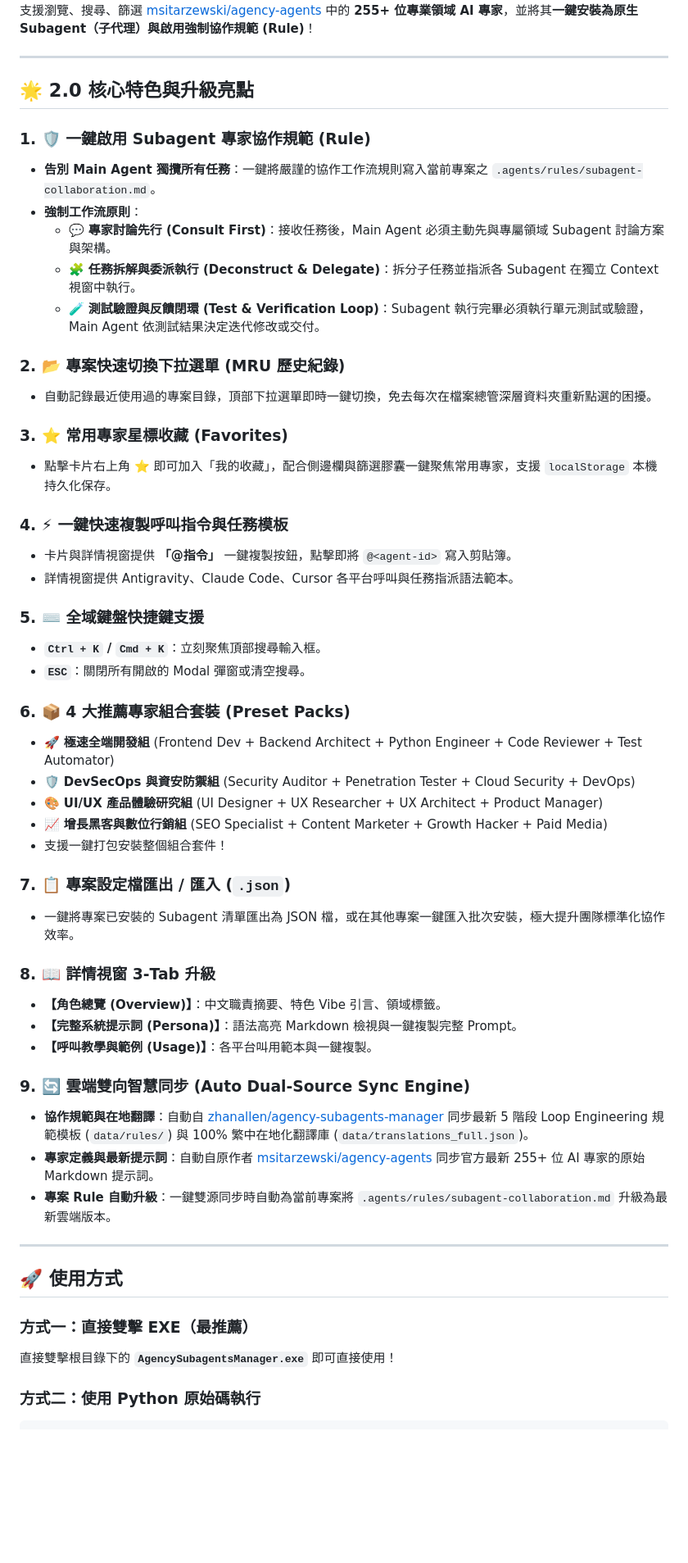
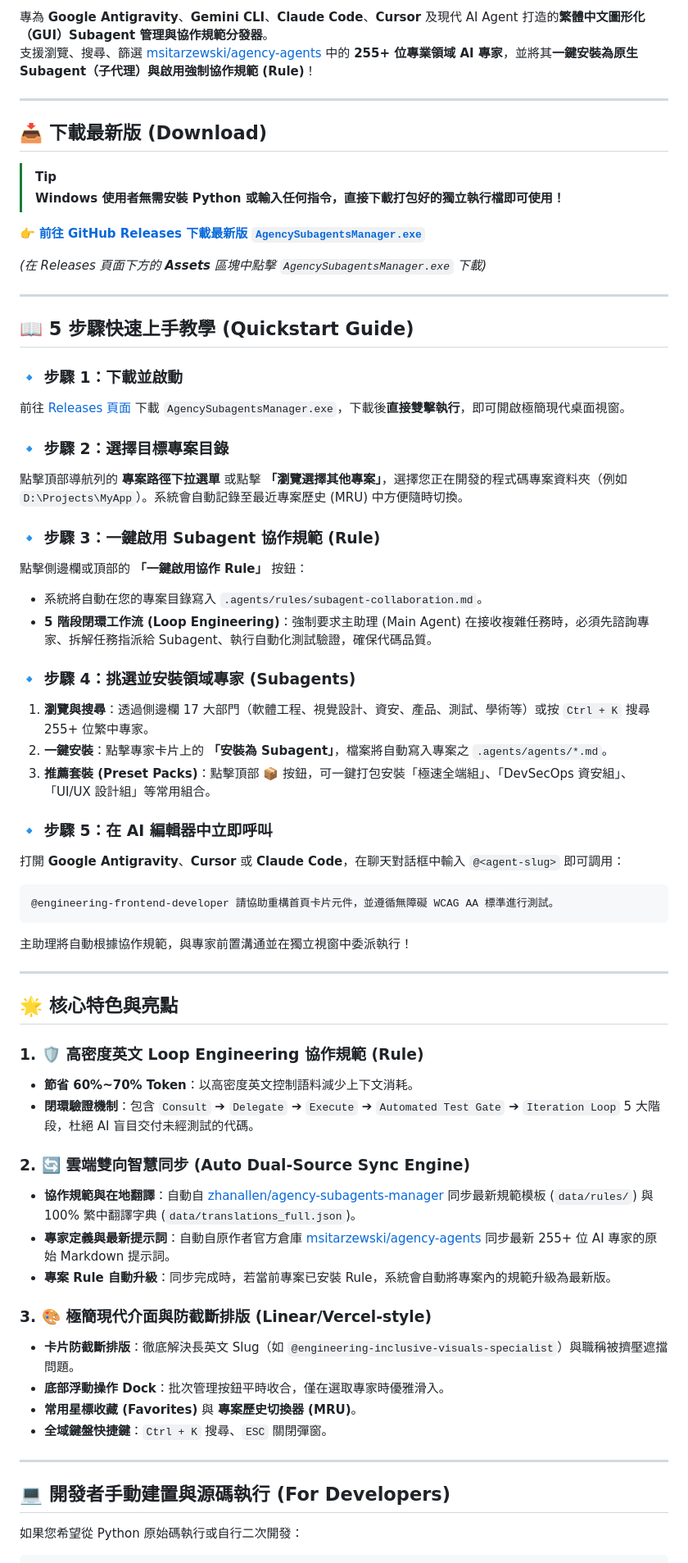
Before and after one commit to zhanallen/agency-subagents-manager, a Markdown page: README.md, the part around one of its changes. Shown at 82% size. Rendered like a GitHub page; blank space fills up the shorter version.

Commit message:
docs: add GitHub Releases download badges and 5-step quickstart walkthrough

````diff
--- a/README.md
+++ b/README.md
@@ -4,56 +17,67 @@
+專為 **Google Antigravity**、**Gemini CLI**、**Claude Code**、**Cursor** 及現代 AI Agent 打造的**繁體中文圖形化（GUI）Subagent 管理與協作規範分發器**。
 支援瀏覽、搜尋、篩選 [msitarzewski/agency-agents](https://github.com/msitarzewski/agency-agents) 中的 **255+ 位專業領域 AI 專家**，並將其**一鍵安裝為原生 Subagent（子代理）**與**啟用強制協作規範 (Rule)**！
 
 ---
 
-## 🌟 2.0 核心特色與升級亮點
+## 📥 下載最新版 (Download)
 
-### 1. 🛡️ 一鍵啟用 Subagent 專家協作規範 (Rule)
-- **告別 Main Agent 獨攬所有任務**：一鍵將嚴謹的協作工作流規則寫入當前專案之 `.agents/rules/subagent-collaboration.md`。
-- **強制工作流原則**：
-  - 💬 **專家討論先行 (Consult First)**：接收任務後，Main Agent 必須主動先與專屬領域 Subagent 討論方案與架構。
-  - 🧩 **任務拆解與委派執行 (Deconstruct & Delegate)**：拆分子任務並指派各 Subagent 在獨立 Context 視窗中執行。
-  - 🧪 **測試驗證與反饋閉環 (Test & Verification Loop)**：Subagent 執行完畢必須執行單元測試或驗證，Main Agent 依測試結果決定迭代修改或交付。
+> [!TIP]
+> **Windows 使用者無需安裝 Python 或輸入任何指令，直接下載打包好的獨立執行檔即可使用！**
 
-### 2. 📂 專案快速切換下拉選單 (MRU 歷史紀錄)
-- 自動記錄最近使用過的專案目錄，頂部下拉選單即時一鍵切換，免去每次在檔案總管深層資料夾重新點選的困擾。
+👉 **[前往 GitHub Releases 下載最新版 `AgencySubagentsManager.exe`](https://github.com/zhanallen/agency-subagents-manager/releases/latest)**
 
-### 3. ⭐ 常用專家星標收藏 (Favorites)
-- 點擊卡片右上角 ⭐ 即可加入「我的收藏」，配合側邊欄與篩選膠囊一鍵聚焦常用專家，支援 `localStorage` 本機持久化保存。
-
-### 4. ⚡ 一鍵快速複製呼叫指令與任務模板
-- 卡片與詳情視窗提供 **「@指令」** 一鍵複製按鈕，點擊即將 `@<agent-id>` 寫入剪貼簿。
-- 詳情視窗提供 Antigravity、Claude Code、Cursor 各平台呼叫與任務指派語法範本。
-
-### 5. ⌨️ 全域鍵盤快捷鍵支援
-- **`Ctrl + K` / `Cmd + K`**：立刻聚焦頂部搜尋輸入框。
-- **`ESC`**：關閉所有開啟的 Modal 彈窗或清空搜尋。
-
-### 6. 📦 4 大推薦專家組合套裝 (Preset Packs)
-- 🚀 **極速全端開發組** (Frontend Dev + Backend Architect + Python Engineer + Code Reviewer + Test Automator)
-- 🛡️ **DevSecOps 與資安防禦組** (Security Auditor + Penetration Tester + Cloud Security + DevOps)
-- 🎨 **UI/UX 產品體驗研究組** (UI Designer + UX Researcher + UX Architect + Product Manager)
-- 📈 **增長黑客與數位行銷組** (SEO Specialist + Content Marketer + Growth Hacker + Paid Media)
-- 支援一鍵打包安裝整個組合套件！
-
-### 7. 📋 專案設定檔匯出 / 匯入 (`.json`)
-- 一鍵將專案已安裝的 Subagent 清單匯出為 JSON 檔，或在其他專案一鍵匯入批次安裝，極大提升團隊標準化協作效率。
-
-### 8. 📖 詳情視窗 3-Tab 升級
-- **【角色總覽 (Overview)】**：中文職責摘要、特色 Vibe 引言、領域標籤。
-- **【完整系統提示詞 (Persona)】**：語法高亮 Markdown 檢視與一鍵複製完整 Prompt。
-- **【呼叫教學與範例 (Usage)】**：各平台叫用範本與一鍵複製。
-
-### 9. 🔄 雲端雙向智慧同步 (Auto Dual-Source Sync Engine)
-- **協作規範與在地翻譯**：自動自 [zhanallen/agency-subagents-manager](https://github.com/zhanallen/agency-subagents-manager) 同步最新 5 階段 Loop Engineering 規範模板 (`data/rules/`) 與 100% 繁中在地化翻譯庫 (`data/translations_full.json`)。
-- **專家定義與最新提示詞**：自動自原作者 [msitarzewski/agency-agents](https://github.com/msitarzewski/agency-agents) 同步官方最新 255+ 位 AI 專家的原始 Markdown 提示詞。
-- **專案 Rule 自動升級**：一鍵雙源同步時自動為當前專案將 `.agents/rules/subagent-collaboration.md` 升級為最新雲端版本。
+*(在 Releases 頁面下方的 **Assets** 區塊中點擊 `AgencySubagentsManager.exe` 下載)*
 
 ---
 
-## 🚀 使用方式
+## 📖 5 步驟快速上手教學 (Quickstart Guide)
 
-### 方式一：直接雙擊 EXE（最推薦）
-直接雙擊根目錄下的 **`AgencySubagentsManager.exe`** 即可直接使用！
+### 🔹 步驟 1：下載並啟動
+前往 [Releases 頁面](https://github.com/zhanallen/agency-subagents-manager/releases/latest) 下載 `AgencySubagentsManager.exe`，下載後**直接雙擊執行**，即可開啟極簡現代桌面視窗。
 
-### 方式二：使用 Python 原始碼執行
+### 🔹 步驟 2：選擇目標專案目錄
+點擊頂部導航列的 **專案路徑下拉選單** 或點擊 **「瀏覽選擇其他專案」**，選擇您正在開發的程式碼專案資料夾（例如 `D:\Projects\MyApp`）。系統會自動記錄至最近專案歷史 (MRU) 中方便隨時切換。
+
+### 🔹 步驟 3：一鍵啟用 Subagent 協作規範 (Rule)
+點擊側邊欄或頂部的 **「一鍵啟用協作 Rule」** 按鈕：
+- 系統將自動在您的專案目錄寫入 `.agents/rules/subagent-collaboration.md`。
+- **5 階段閉環工作流 (Loop Engineering)**：強制要求主助理 (Main Agent) 在接收複雜任務時，必須先諮詢專家、拆解任務指派給 Subagent、執行自動化測試驗證，確保代碼品質。
+
+### 🔹 步驟 4：挑選並安裝領域專家 (Subagents)
+1. **瀏覽與搜尋**：透過側邊欄 17 大部門（軟體工程、視覺設計、資安、產品、測試、學術等）或按 `Ctrl + K` 搜尋 255+ 位繁中專家。
+2. **一鍵安裝**：點擊專家卡片上的 **「安裝為 Subagent」**，檔案將自動寫入專案之 `.agents/agents/*.md`。
+3. **推薦套裝 (Preset Packs)**：點擊頂部 📦 按鈕，可一鍵打包安裝「極速全端組」、「DevSecOps 資安組」、「UI/UX 設計組」等常用組合。
+
+### 🔹 步驟 5：在 AI 編輯器中立即呼叫
+打開 **Google Antigravity**、**Cursor** 或 **Claude Code**，在聊天對話框中輸入 `@<agent-slug>` 即可調用：
+```markdown
+@engineering-frontend-developer 請協助重構首頁卡片元件，並遵循無障礙 WCAG AA 標準進行測試。
+```
+主助理將自動根據協作規範，與專家前置溝通並在獨立視窗中委派執行！
+
+---
+
+## 🌟 核心特色與亮點
+
+### 1. 🛡️ 高密度英文 Loop Engineering 協作規範 (Rule)
+- **節省 60%~70% Token**：以高密度英文控制語料減少上下文消耗。
+- **閉環驗證機制**：包含 `Consult` ➔ `Delegate` ➔ `Execute` ➔ `Automated Test Gate` ➔ `Iteration Loop` 5 大階段，杜絕 AI 盲目交付未經測試的代碼。
+
+### 2. 🔄 雲端雙向智慧同步 (Auto Dual-Source Sync Engine)
+- **協作規範與在地翻譯**：自動自 [zhanallen/agency-subagents-manager](https://github.com/zhanallen/agency-subagents-manager) 同步最新規範模板 (`data/rules/`) 與 100% 繁中翻譯字典 (`data/translations_full.json`)。
+- **專家定義與最新提示詞**：自動自原作者官方倉庫 [msitarzewski/agency-agents](https://github.com/msitarzewski/agency-agents) 同步最新 255+ 位 AI 專家的原始 Markdown 提示詞。
+- **專案 Rule 自動升級**：同步完成時，若當前專案已安裝 Rule，系統會自動將專案內的規範升級為最新版。
+
+### 3. 🎨 極簡現代介面與防截斷排版 (Linear/Vercel-style)
+- **卡片防截斷排版**：徹底解決長英文 Slug（如 `@engineering-inclusive-visuals-specialist`）與職稱被擠壓遮擋問題。
+- **底部浮動操作 Dock**：批次管理按鈕平時收合，僅在選取專家時優雅滑入。
+- **常用星標收藏 (Favorites)** 與 **專案歷史切換器 (MRU)**。
+- **全域鍵盤快捷鍵**：`Ctrl + K` 搜尋、`ESC` 關閉彈窗。
+
+---
+
+## 💻 開發者手動建置與源碼執行 (For Developers)
+
+如果您希望從 Python 原始碼執行或自行二次開發：
+
 ```powershell
````
Also changed, not shown: other parts of README.md (+24 -14 lines).
